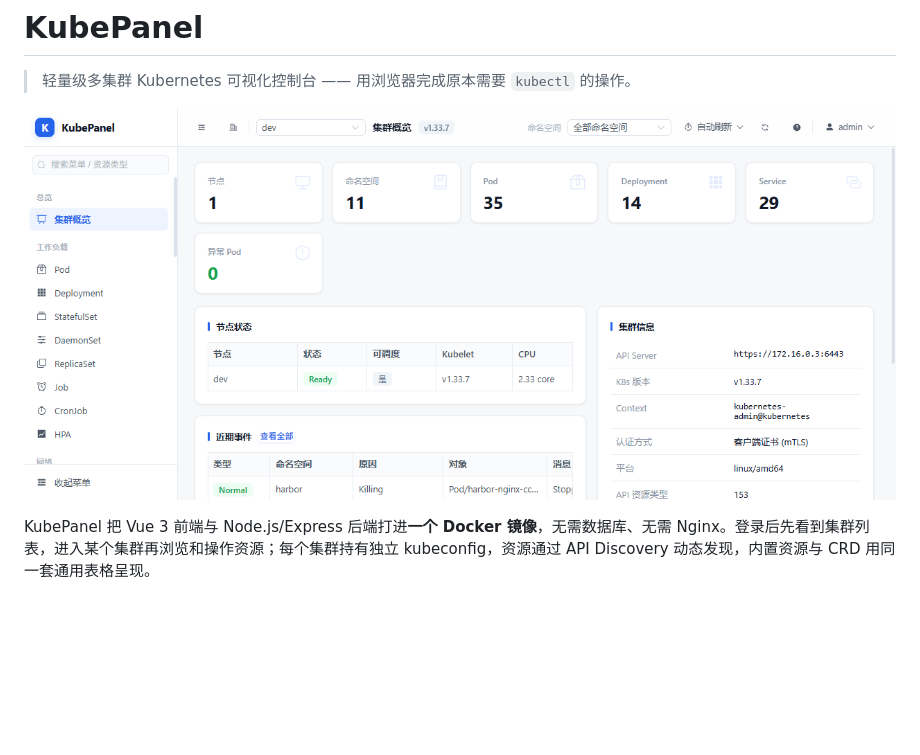
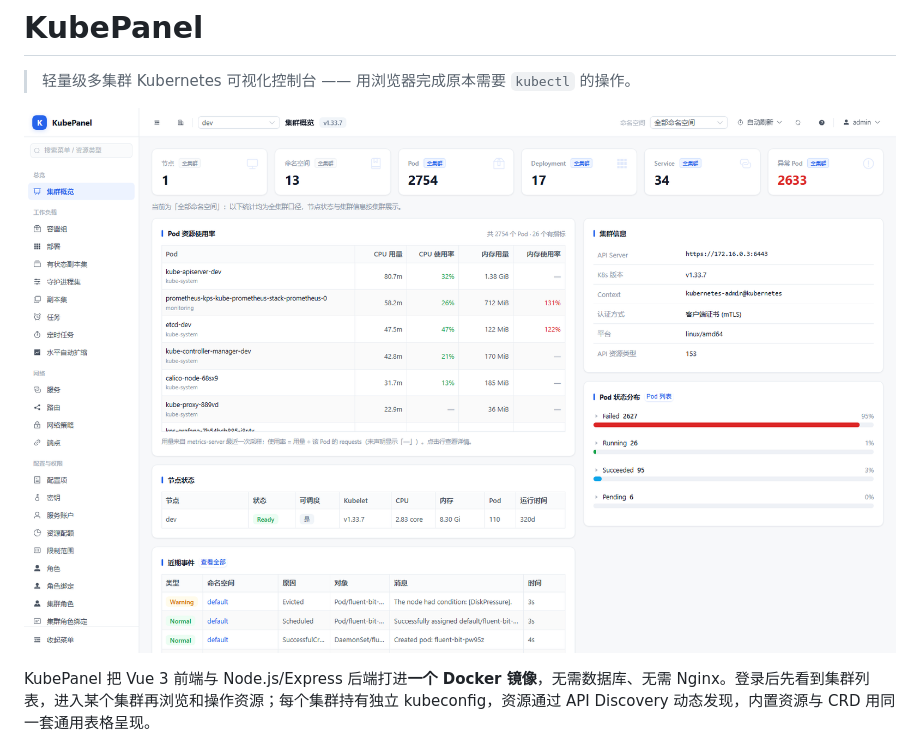
Before and after one commit to 7hanks/kubepanel, a Markdown page: README.md, the part around the change. GitHub-like rendering; pictures changed too: deploy/screenshots/console-overview.png (added), deploy/screenshots/v14-nav-console.png (deleted); blank space fills up the shorter version.

Commit message:
docs: 用最新版界面截图替换 README 首图（中文导航 + Pod 资源使用率）

```diff
--- a/README.md
+++ b/README.md
@@ -2,7 +2,7 @@
 
 > 轻量级多集群 Kubernetes 可视化控制台 —— 用浏览器完成原本需要 `kubectl` 的操作。
 
-![KubePanel 集群概览](deploy/screenshots/v14-nav-console.png)
+![KubePanel 集群概览](deploy/screenshots/console-overview.png)
 
 KubePanel 把 Vue 3 前端与 Node.js/Express 后端打进**一个 Docker 镜像**，无需数据库、无需 Nginx。登录后先看到集群列表，进入某个集群再浏览和操作资源；每个集群持有独立 kubeconfig，资源通过 API Discovery 动态发现，内置资源与 CRD 用同一套通用表格呈现。
 
```
